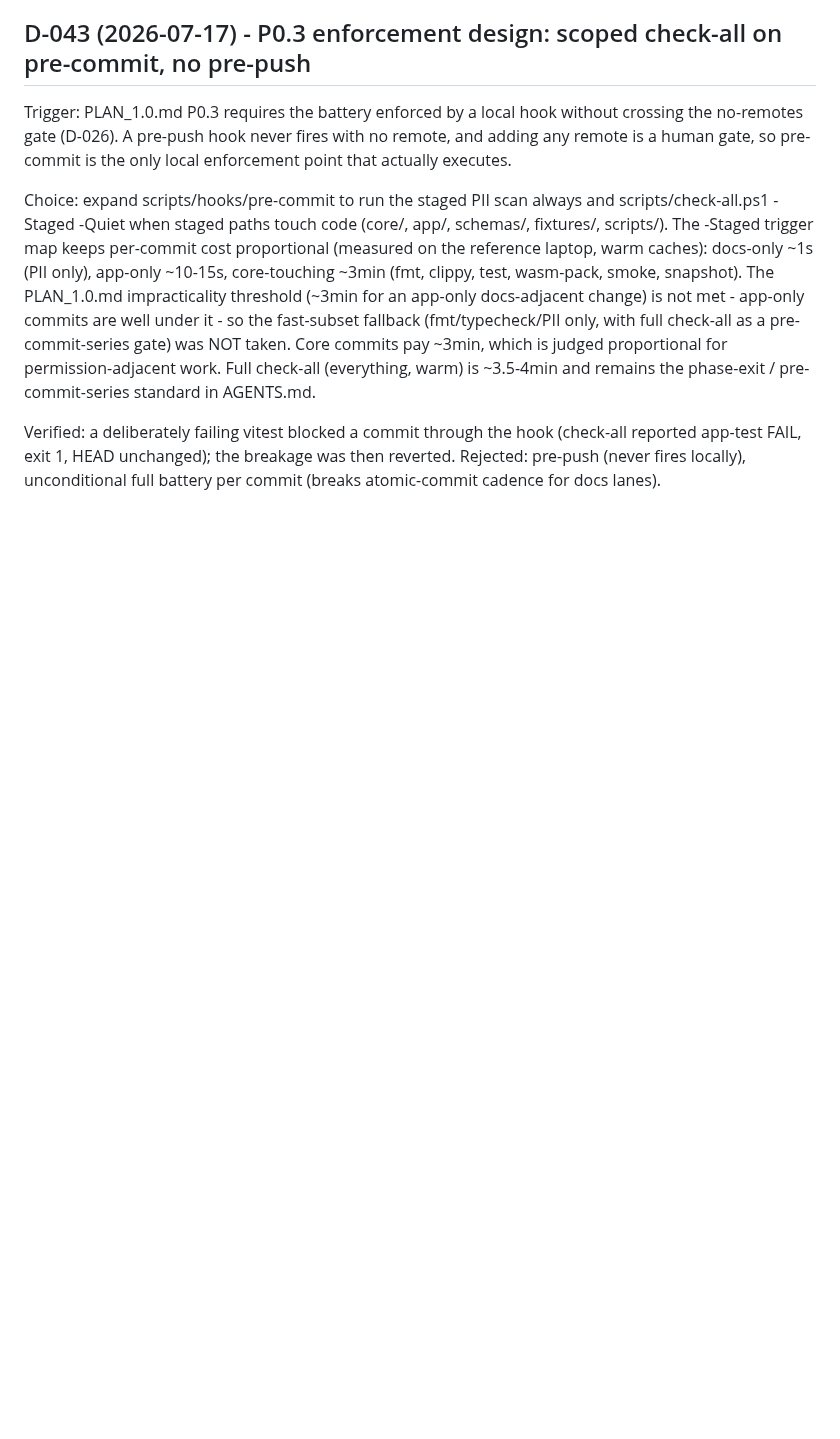
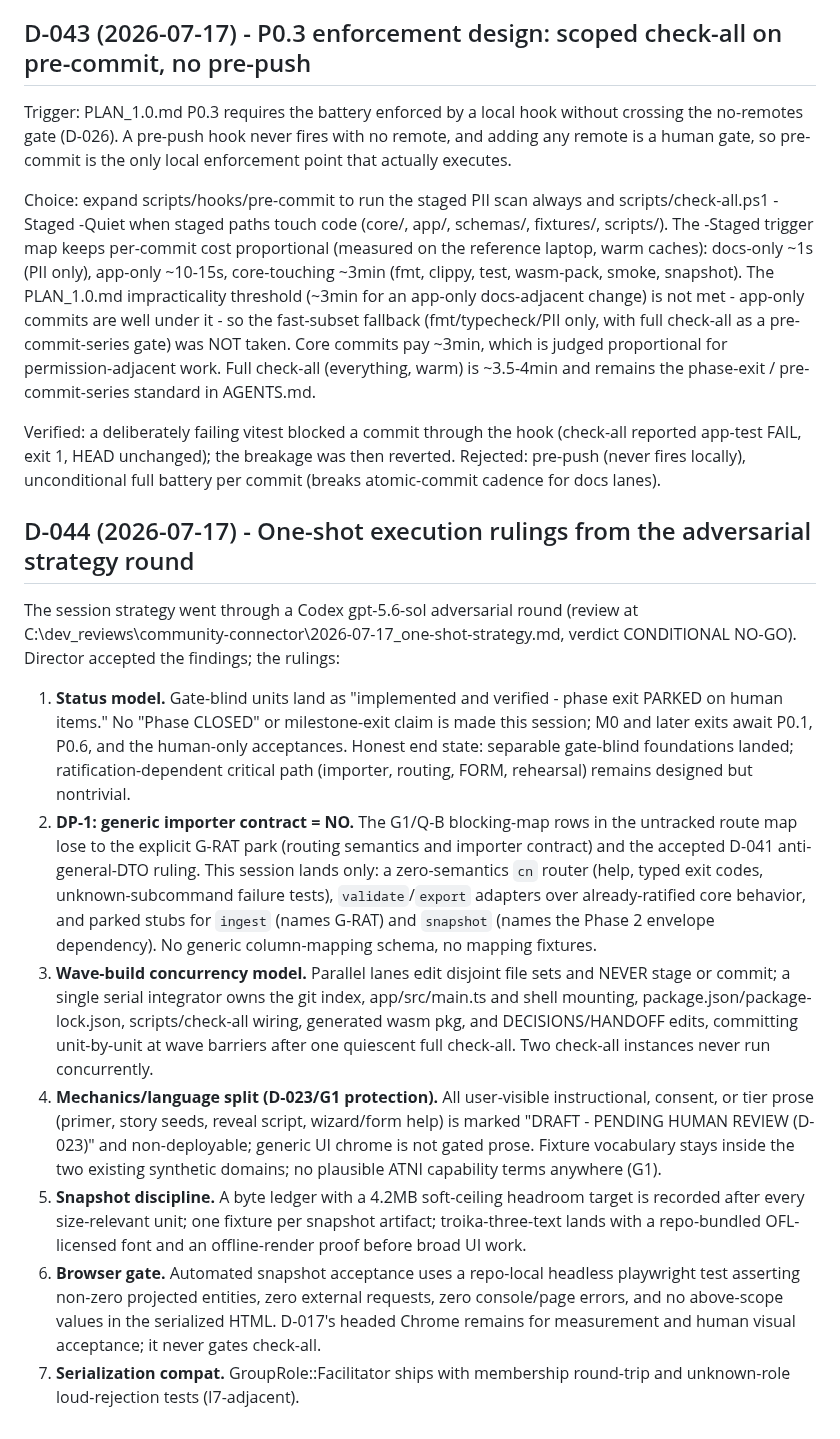
Before and after one commit to atniclimate/community-connector, a Markdown page: DECISIONS.md, the part around the change. Drawn GitHub-style; blank space fills up the shorter version.

```diff
--- a/DECISIONS.md
+++ b/DECISIONS.md
@@ -488,3 +488,47 @@ Verified: a deliberately failing vitest blocked a commit through the hook
 (check-all reported app-test FAIL, exit 1, HEAD unchanged); the breakage was
 then reverted. Rejected: pre-push (never fires locally), unconditional full
 battery per commit (breaks atomic-commit cadence for docs lanes).
+
+## D-044 (2026-07-17) - One-shot execution rulings from the adversarial strategy round
+
+The session strategy went through a Codex gpt-5.6-sol adversarial round
+(review at C:\dev\_reviews\community-connector\2026-07-17_one-shot-strategy.md,
+verdict CONDITIONAL NO-GO). Director accepted the findings; the rulings:
+
+1. **Status model.** Gate-blind units land as "implemented and verified -
+   phase exit PARKED on human items." No "Phase CLOSED" or milestone-exit
+   claim is made this session; M0 and later exits await P0.1, P0.6, and the
+   human-only acceptances. Honest end state: separable gate-blind foundations
+   landed; ratification-dependent critical path (importer, routing, FORM,
+   rehearsal) remains designed but nontrivial.
+2. **DP-1: generic importer contract = NO.** The G1/Q-B blocking-map rows in
+   the untracked route map lose to the explicit G-RAT park (routing semantics
+   and importer contract) and the accepted D-041 anti-general-DTO ruling.
+   This session lands only: a zero-semantics `cn` router (help, typed exit
+   codes, unknown-subcommand failure tests), `validate`/`export` adapters
+   over already-ratified core behavior, and parked stubs for `ingest`
+   (names G-RAT) and `snapshot` (names the Phase 2 envelope dependency).
+   No generic column-mapping schema, no mapping fixtures.
+3. **Wave-build concurrency model.** Parallel lanes edit disjoint file sets
+   and NEVER stage or commit; a single serial integrator owns the git index,
+   app/src/main.ts and shell mounting, package.json/package-lock.json,
+   scripts/check-all wiring, generated wasm pkg, and DECISIONS/HANDOFF edits,
+   committing unit-by-unit at wave barriers after one quiescent full
+   check-all. Two check-all instances never run concurrently.
+4. **Mechanics/language split (D-023/G1 protection).** All user-visible
+   instructional, consent, or tier prose (primer, story seeds, reveal
+   script, wizard/form help) is marked "DRAFT - PENDING HUMAN REVIEW
+   (D-023)" and non-deployable; generic UI chrome is not gated prose.
+   Fixture vocabulary stays inside the two existing synthetic domains; no
+   plausible ATNI capability terms anywhere (G1).
+5. **Snapshot discipline.** A byte ledger with a 4.2MB soft-ceiling headroom
+   target is recorded after every size-relevant unit; one fixture per
+   snapshot artifact; troika-three-text lands with a repo-bundled
+   OFL-licensed font and an offline-render proof before broad UI work.
+6. **Browser gate.** Automated snapshot acceptance uses a repo-local
+   headless playwright test asserting non-zero projected entities, zero
+   external requests, zero console/page errors, and no above-scope values
+   in the serialized HTML. D-017's headed Chrome remains for measurement
+   and human visual acceptance; it never gates check-all.
+7. **Serialization compat.** GroupRole::Facilitator ships with membership
+   round-trip and unknown-role loud-rejection tests (I7-adjacent).
```
Also changed, not shown: docs/blueprints/facilitator-role.md (added, +141 -0 lines).
